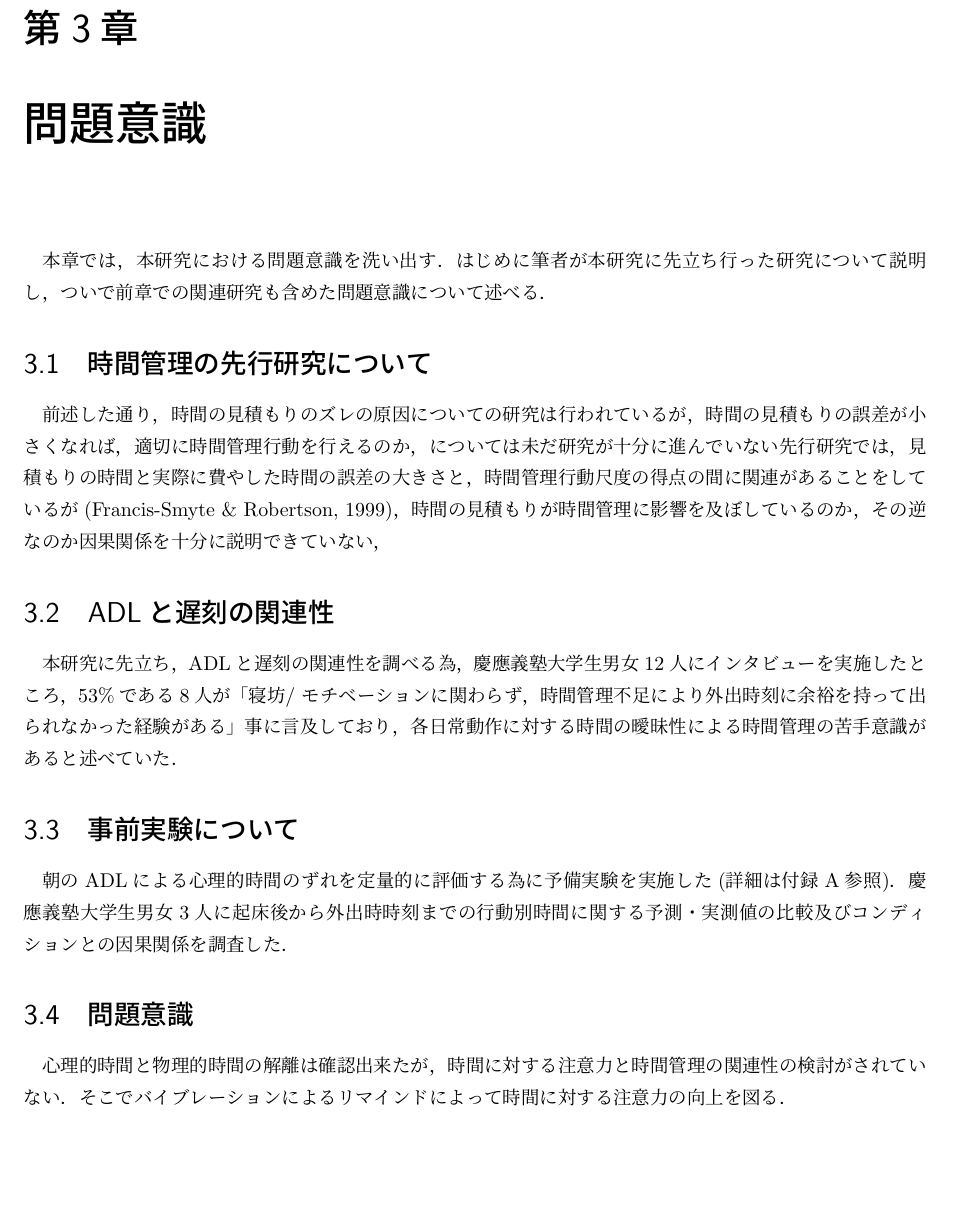
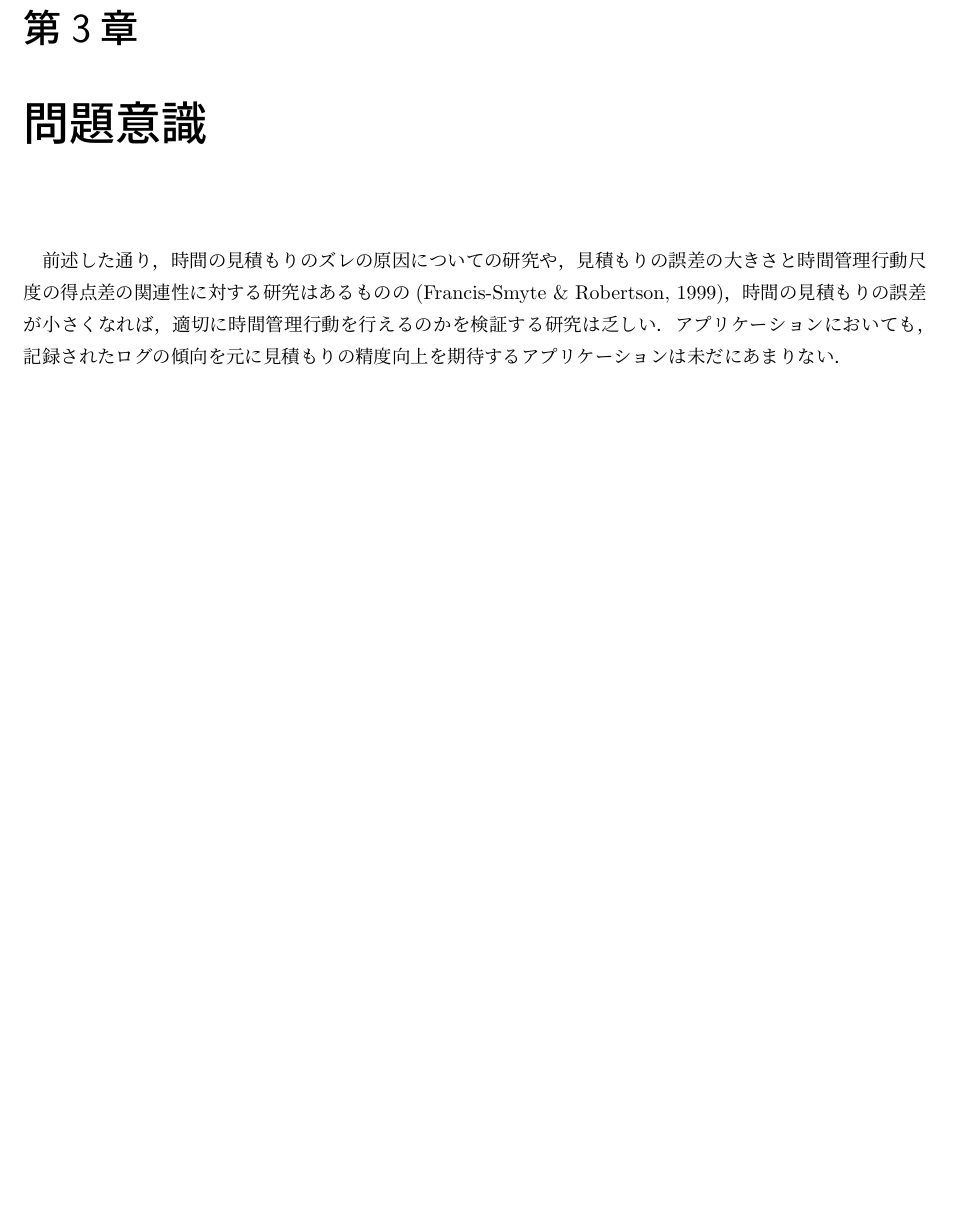
Before and after one commit to surueSK/Wellcomp, a LaTeX thesis (grad-pro/論文・発表資料/論文/suke/all.tex, which reads grad-pro/論文・発表資料/論文/suke/3.tex): part of page 12 of 26 before the commit and part of page 12 of 25 after it, cut so that both start at the same text, the shorter picture padded with empty space. Compiled offline with pLaTeX and dvipdfmx; a LaTeX package or settings file that is missing is left out.

Commit message:
3章中心に修正

```diff
--- a/grad-pro/論文・発表資料/論文/suke/3.tex
+++ b/grad-pro/論文・発表資料/論文/suke/3.tex
@@ -1,17 +1,6 @@
 \chapter{問題意識}
-本章では，本研究における問題意識を洗い出す．
-はじめに筆者が本研究に先立ち行った研究について説明し，ついで前章での関連研究も含めた問題意識について述べる．
 
-\section{時間管理の先行研究について}
-前述した通り，時間の見積もりのズレの原因についての研究は行われているが，時間の見積もりの誤差が小さくなれば，適切に時間管理行動を行えるのか，については未だ研究が十分に進んでいない先行研究では，見積もりの時間と実際に費やした時間の誤差の大きさと，時間管理行動尺度の得点の間に関連があることをしているが(Francis-Smyte \& Robertson, 1999)，時間の見積もりが時間管理に影響を及ぼしているのか，その逆なのか因果関係を十分に説明できていない，
-
-\section{ADLと遅刻の関連性}
-本研究に先立ち，ADLと遅刻の関連性を調べる為，慶應義塾大学生男女12人にインタビューを実施したところ，53\%である8人が「寝坊/ モチベーションに関わらず，時間管理不足により外出時刻に余裕を持って出られなかった経験がある」事に言及しており，各日常動作に対する時間の曖昧性による時間管理の苦手意識があると述べていた．
-
-\section{事前実験について}
-朝のADLによる心理的時間のずれを定量的に評価する為に予備実験を実施した(詳細は付録A参照)．慶應義塾大学生男女3人に起床後から外出時時刻までの行動別時間に関する予測・実測値の比較及びコンディションとの因果関係を調査した．
-\section{問題意識}
-心理的時間と物理的時間の解離は確認出来たが，時間に対する注意力と時間管理の関連性の検討がされていない．そこでバイブレーションによるリマインドによって時間に対する注意力の向上を図る．
+前述した通り，時間の見積もりのズレの原因についての研究や，見積もりの誤差の大きさと時間管理行動尺度の得点差の関連性に対する研究はあるものの(Francis-Smyte \& Robertson, 1999)，時間の見積もりの誤差が小さくなれば，適切に時間管理行動を行えるのかを検証する研究は乏しい．アプリケーションにおいても，記録されたログの傾向を元に見積もりの精度向上を期待するアプリケーションは未だにあまりない．
 
 \section{まとめ}
 本章では，筆者が本研究に先立ち行った研究について述べ，問題意識を洗い出した．
```
Also changed, not shown: grad-pro/論文・発表資料/論文/suke/all.pdf.
